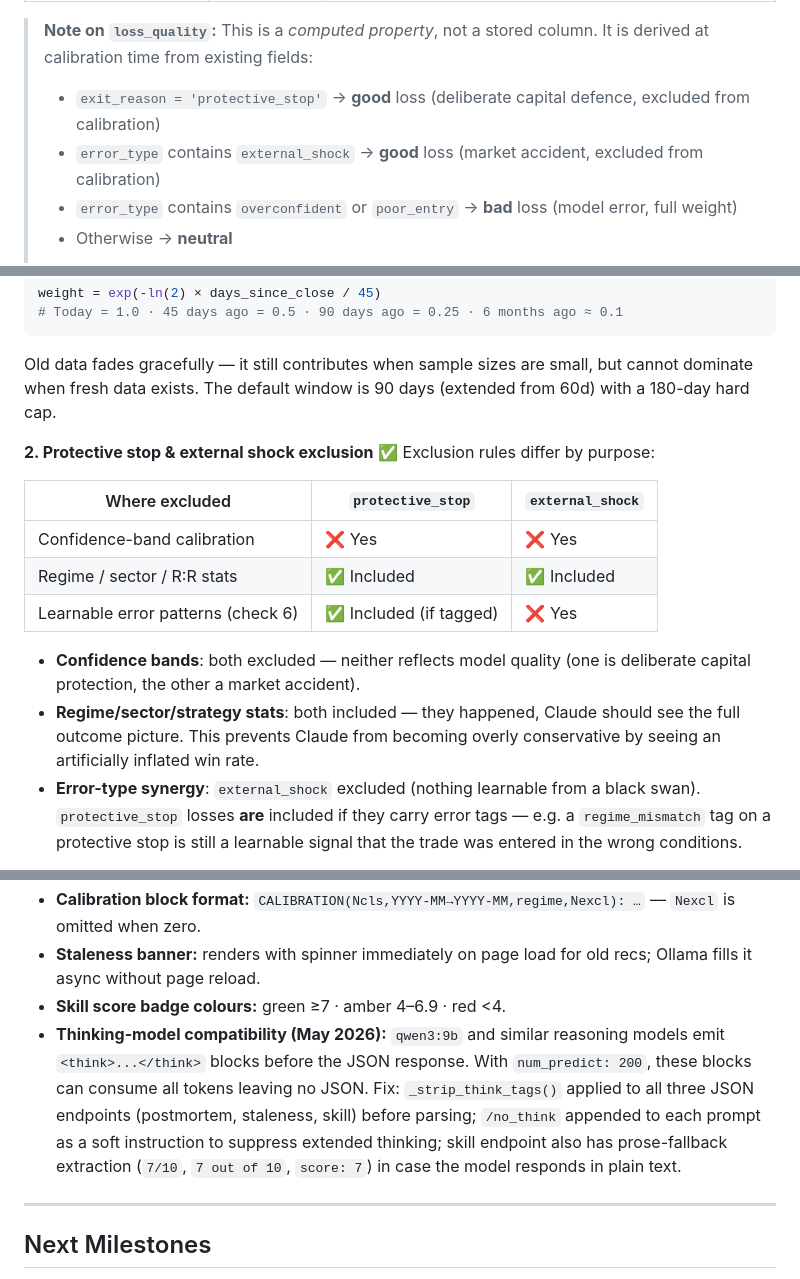
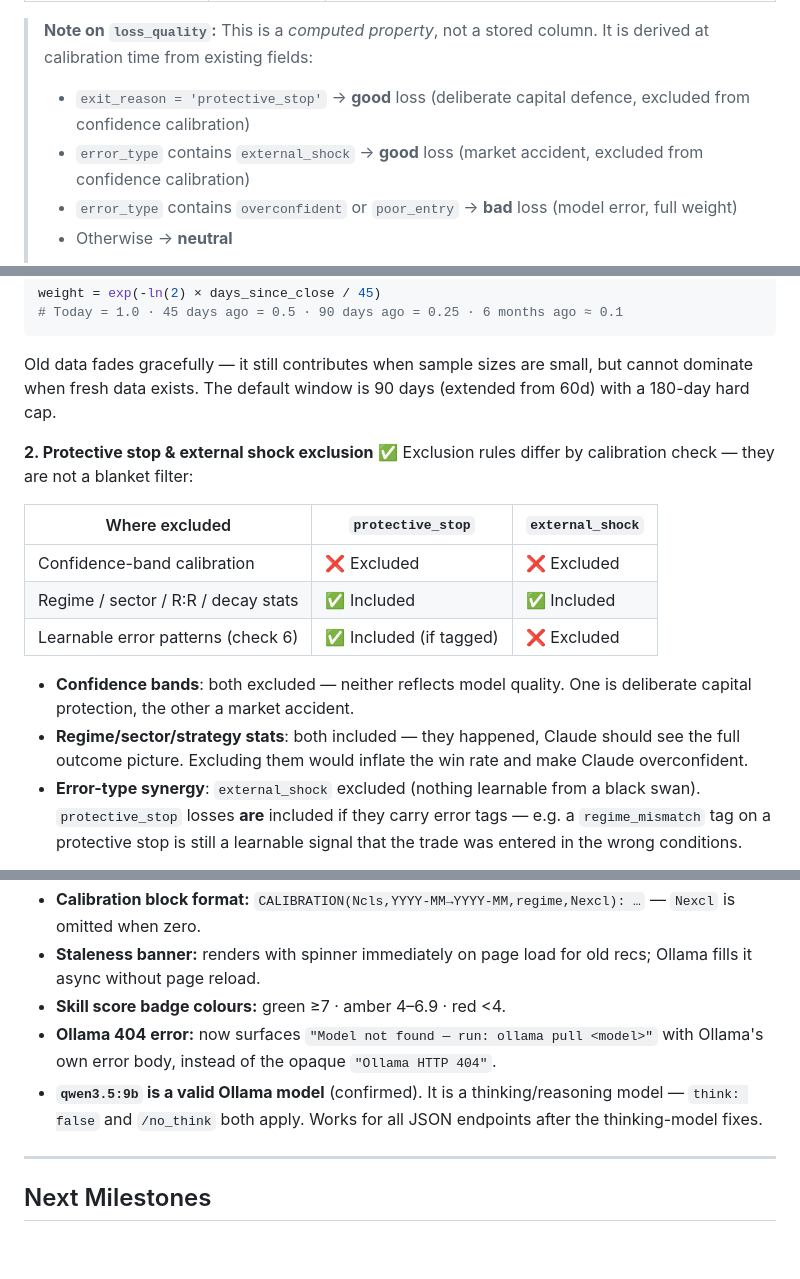
Before and after one commit to tan-thph/sloth-asx-trader, a Markdown page: learning_loop.md, 3 parts joined by grey strips. Drawn GitHub-style; blank space fills up the shorter version.

```diff
--- a/learning_loop.md
+++ b/learning_loop.md
@@ -52,8 +52,8 @@ All learning data lives in `asx_trader.db` (SQLite, WAL mode).
 | `prompt_hash`         | TEXT       | 12-char djb2 fingerprint of prompt version + regime + date |
 
 > **Note on `loss_quality`:** This is a *computed property*, not a stored column. It is derived at calibration time from existing fields:
-> - `exit_reason = 'protective_stop'` → **good** loss (deliberate capital defence, excluded from calibration)
-> - `error_type` contains `external_shock` → **good** loss (market accident, excluded from calibration)
+> - `exit_reason = 'protective_stop'` → **good** loss (deliberate capital defence, excluded from confidence calibration)
+> - `error_type` contains `external_shock` → **good** loss (market accident, excluded from confidence calibration)
 > - `error_type` contains `overconfident` or `poor_entry` → **bad** loss (model error, full weight)
 > - Otherwise → **neutral**
 >
@@ -96,16 +96,16 @@ weight = exp(-ln(2) × days_since_close / 45)
 Old data fades gracefully — it still contributes when sample sizes are small, but cannot dominate when fresh data exists. The default window is 90 days (extended from 60d) with a 180-day hard cap.
 
 **2. Protective stop & external shock exclusion** ✅
-Exclusion rules differ by purpose:
+Exclusion rules differ by calibration check — they are not a blanket filter:
 
 | Where excluded | `protective_stop` | `external_shock` |
 |---|---|---|
-| Confidence-band calibration | ❌ Yes | ❌ Yes |
-| Regime / sector / R:R stats | ✅ Included | ✅ Included |
-| Learnable error patterns (check 6) | ✅ Included (if tagged) | ❌ Yes |
+| Confidence-band calibration | ❌ Excluded | ❌ Excluded |
+| Regime / sector / R:R / decay stats | ✅ Included | ✅ Included |
+| Learnable error patterns (check 6) | ✅ Included (if tagged) | ❌ Excluded |
 
-- **Confidence bands**: both excluded — neither reflects model quality (one is deliberate capital protection, the other a market accident).
-- **Regime/sector/strategy stats**: both included — they happened, Claude should see the full outcome picture. This prevents Claude from becoming overly conservative by seeing an artificially inflated win rate.
+- **Confidence bands**: both excluded — neither reflects model quality. One is deliberate capital protection, the other a market accident.
+- **Regime/sector/strategy stats**: both included — they happened, Claude should see the full outcome picture. Excluding them would inflate the win rate and make Claude overconfident.
 - **Error-type synergy**: `external_shock` excluded (nothing learnable from a black swan). `protective_stop` losses **are** included if they carry error tags — e.g. a `regime_mismatch` tag on a protective stop is still a learnable signal that the trade was entered in the wrong conditions.
 
 The count of confidence-band exclusions is shown in the block prefix as `Nexcl` so Claude knows they were filtered.
@@ -250,7 +324,8 @@ Target size: 30–60 tokens.
 - **Calibration block format:** `CALIBRATION(Ncls,YYYY-MM→YYYY-MM,regime,Nexcl): …` — `Nexcl` is omitted when zero.
 - **Staleness banner:** renders with spinner immediately on page load for old recs; Ollama fills it async without page reload.
 - **Skill score badge colours:** green ≥7 · amber 4–6.9 · red <4.
-- **Thinking-model compatibility (May 2026):** `qwen3:9b` and similar reasoning models emit `<think>...</think>` blocks before the JSON response. With `num_predict: 200`, these blocks can consume all tokens leaving no JSON. Fix: `_strip_think_tags()` applied to all three JSON endpoints (postmortem, staleness, skill) before parsing; `/no_think` appended to each prompt as a soft instruction to suppress extended thinking; skill endpoint also has prose-fallback extraction (`7/10`, `7 out of 10`, `score: 7`) in case the model responds in plain text.
+- **Ollama 404 error:** now surfaces `"Model not found — run: ollama pull <model>"` with Ollama's own error body, instead of the opaque `"Ollama HTTP 404"`.
+- **`qwen3.5:9b` is a valid Ollama model** (confirmed). It is a thinking/reasoning model — `think: false` and `/no_think` both apply. Works for all JSON endpoints after the thinking-model fixes.
 
 ---
 
```
Also changed, not shown: other parts of learning_loop.md (+85 -11 lines).
